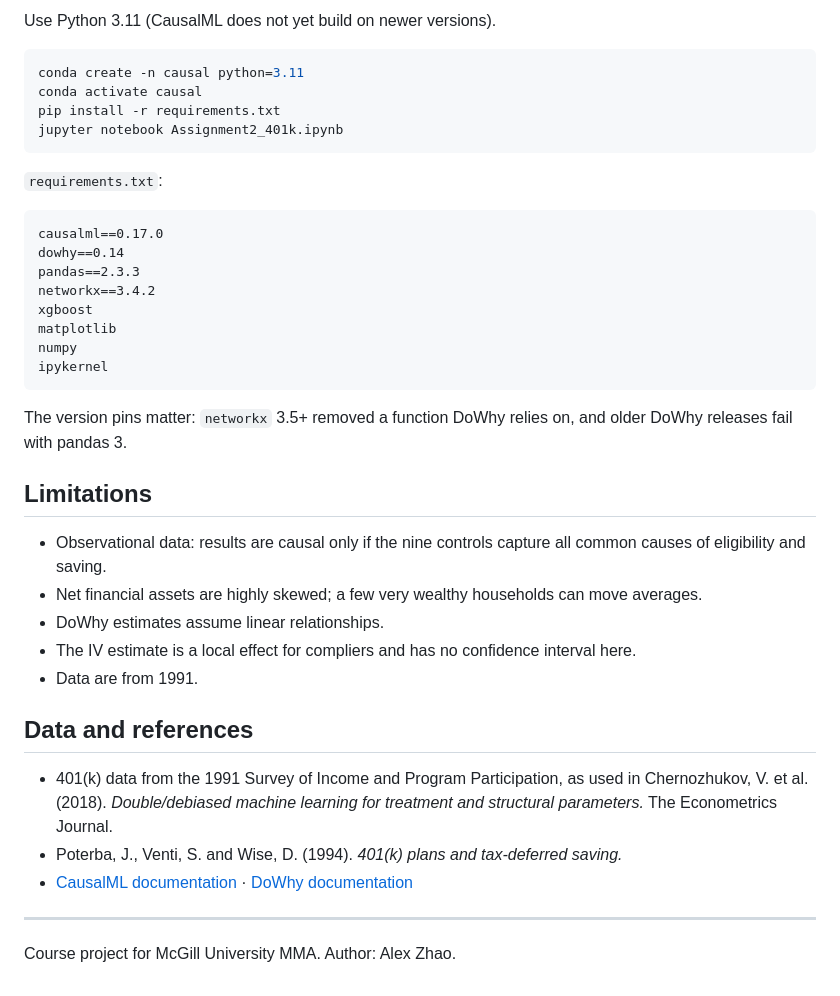
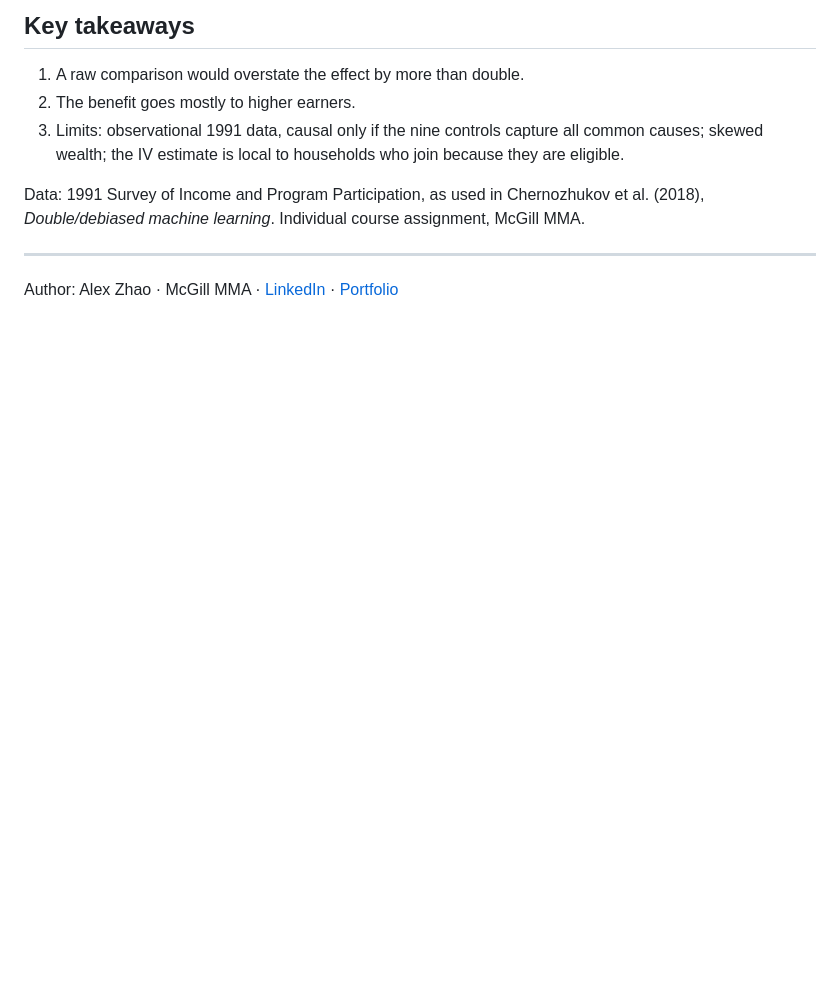
Before and after one commit to Alexkyoya/401k-causal-inference, a Markdown page: README.md, the part around one of its changes. Rendered like a GitHub page; blank space fills up the shorter version.

````diff
--- a/README.md
+++ b/README.md
@@ -45,42 +40,10 @@ Households eligible for a 401(k) hold **$19,559** more in net financial assets t
 
-Use Python 3.11 (CausalML does not yet build on newer versions).
+## Key takeaways
+1. A raw comparison would overstate the effect by more than double.
+2. The benefit goes mostly to higher earners.
+3. Limits: observational 1991 data, causal only if the nine controls capture all common causes; skewed wealth; the IV estimate is local to households who join because they are eligible.
 
-```bash
-conda create -n causal python=3.11
-conda activate causal
-pip install -r requirements.txt
-jupyter notebook Assignment2_401k.ipynb
-```
-
-`requirements.txt`:
-
-```
-causalml==0.17.0
-dowhy==0.14
-pandas==2.3.3
-networkx==3.4.2
-xgboost
-matplotlib
-numpy
-ipykernel
-```
-
-The version pins matter: `networkx` 3.5+ removed a function DoWhy relies on, and older DoWhy releases fail with pandas 3.
-
-## Limitations
-
-- Observational data: results are causal only if the nine controls capture all common causes of eligibility and saving.
-- Net financial assets are highly skewed; a few very wealthy households can move averages.
-- DoWhy estimates assume linear relationships.
-- The IV estimate is a local effect for compliers and has no confidence interval here.
-- Data are from 1991.
-
-## Data and references
-
-- 401(k) data from the 1991 Survey of Income and Program Participation, as used in Chernozhukov, V. et al. (2018). *Double/debiased machine learning for treatment and structural parameters.* The Econometrics Journal.
-- Poterba, J., Venti, S. and Wise, D. (1994). *401(k) plans and tax-deferred saving.*
-- [CausalML documentation](https://causalml.readthedocs.io) · [DoWhy documentation](https://www.pywhy.org/dowhy)
+Data: 1991 Survey of Income and Program Participation, as used in Chernozhukov et al. (2018), *Double/debiased machine learning*. Individual course assignment, McGill MMA.
 
 ---
-
-Course project for McGill University MMA. Author: Alex Zhao.
+Author: Alex Zhao · McGill MMA · [LinkedIn](https://linkedin.com/in/alex-zhao-7b45a8222) · [Portfolio](https://alexkyoya.github.io)
````
Also changed, not shown: other parts of README.md (+28 -33 lines), assets/cover.png (added).
